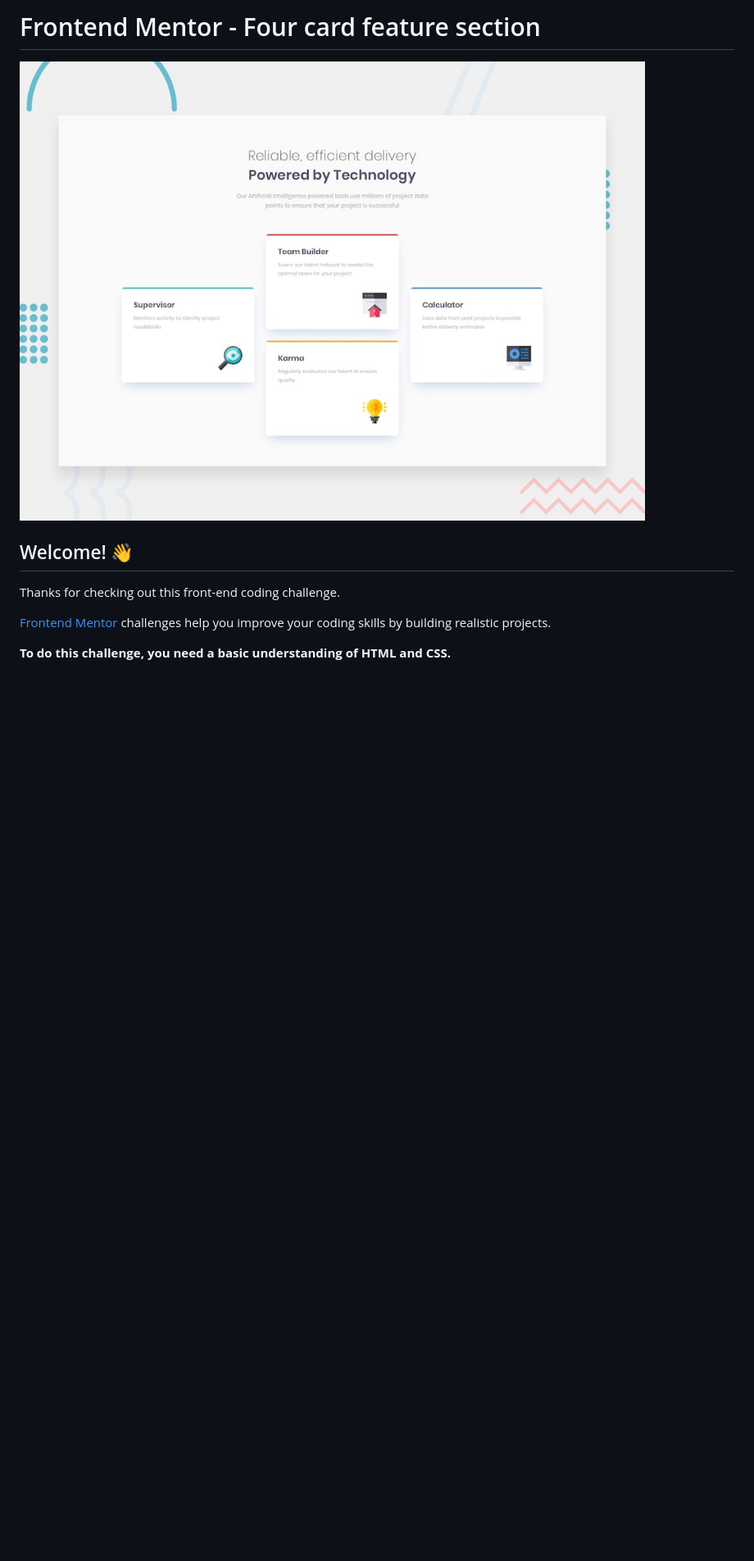
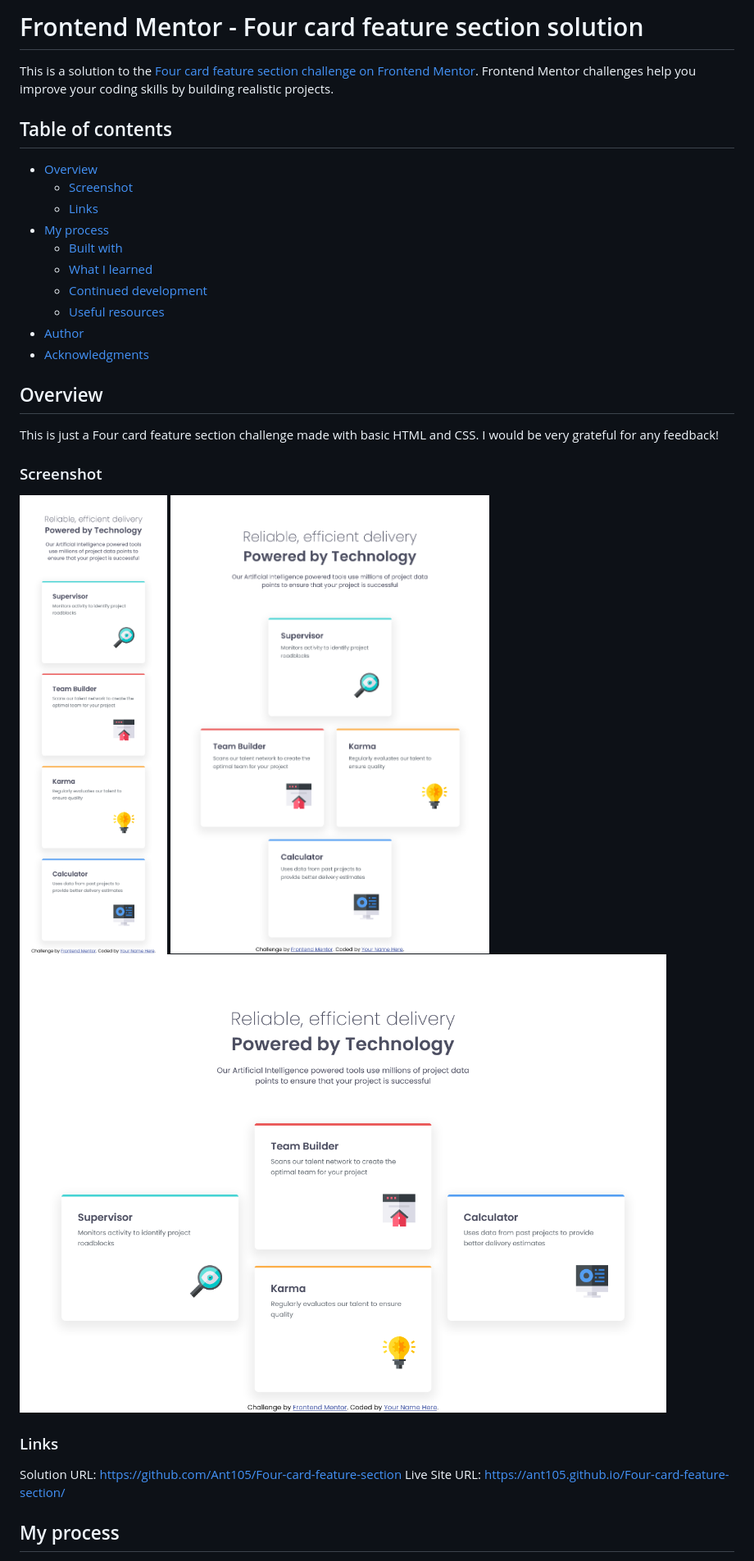
Before and after one commit to Ant105/Four-card-feature-section, a Markdown page: README.md, the part around the change printed below. Shown: that part at 82% size. Rendered like a GitHub page; pictures changed too: screenshots/Screenshot.png (added), screenshots/Screenshot2.png (added), screenshots/Screenshot3.png (added); blank space fills up the shorter version.

```diff
--- a/README.md
+++ b/README.md
@@ -1,12 +1,30 @@
-# Frontend Mentor - Four card feature section
+# Frontend Mentor - Four card feature section solution
+This is a solution to the [Four card feature section challenge on Frontend Mentor](https://www.frontendmentor.io/challenges/four-card-feature-section-weK1eFYK). Frontend Mentor challenges help you improve your coding skills by building realistic projects.
 
-![Design preview for the Four card feature section coding challenge](./design/desktop-preview.jpg)
+## Table of contents
+- [Overview](#overview)
+  - [Screenshot](#screenshot)
+  - [Links](#links)
+- [My process](#my-process)
+  - [Built with](#built-with)
+  - [What I learned](#what-i-learned)
+  - [Continued development](#continued-development)
+  - [Useful resources](#useful-resources)
+- [Author](#author)
+- [Acknowledgments](#acknowledgments)
 
-## Welcome! 👋
+## Overview
+This is just a Four card feature section challenge made with basic HTML and CSS.
+I would be very grateful for any feedback!
 
-Thanks for checking out this front-end coding challenge.
+### Screenshot
+![Screenshot of the mobile layout](./screenshots/Screenshot3.png)
+![Screenshot of the tablet layout](./screenshots/Screenshot2.png)
+![Screenshot of the desktop layout](./screenshots/Screenshot.png)
 
-[Frontend Mentor](https://www.frontendmentor.io) challenges help you improve your coding skills by building realistic projects.
+### Links
+Solution URL: https://github.com/Ant105/Four-card-feature-section
+Live Site URL: https://ant105.github.io/Four-card-feature-section/
 
-**To do this challenge, you need a basic understanding of HTML and CSS.**
+## My process
 
```
Also changed, not shown: other parts of README.md (+12 -74 lines), README-template.md (deleted, +0 -110 lines), 1 other file.
